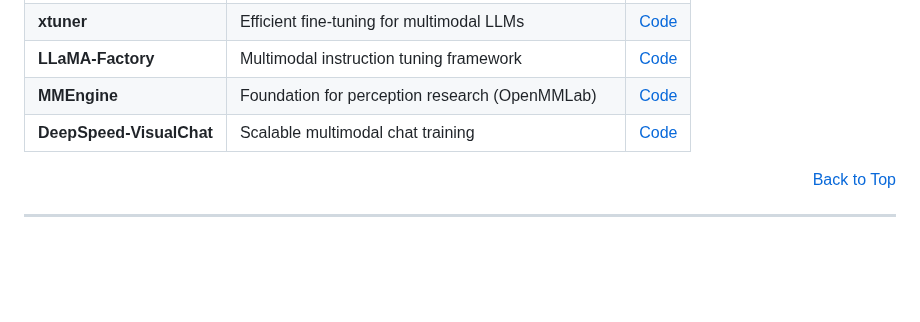
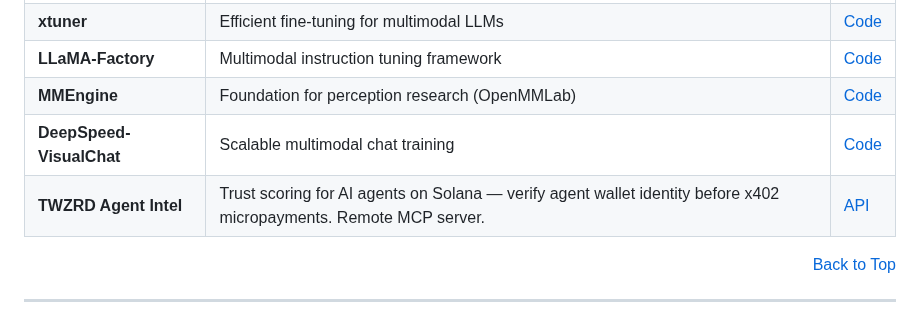
Before and after one commit to OpenEnvision/Awesome-Multimodal-Modeling, a Markdown page: README.md, the part around the change. Rendered like a GitHub page; blank space fills up the shorter version.

Commit message:
feat: add TWZRD Agent Intel to Code Repositories & Tools

```diff
--- a/README.md
+++ b/README.md
@@ -867,6 +867,7 @@ The latest arXiv-native multimodal papers increasingly blur the boundaries betwe
 | **LLaMA-Factory** | Multimodal instruction tuning framework | [Code](https://github.com/hiyouga/LLaMA-Factory) |
 | **MMEngine** | Foundation for perception research (OpenMMLab) | [Code](https://github.com/open-mmlab/mmengine) |
 | **DeepSpeed-VisualChat** | Scalable multimodal chat training | [Code](https://github.com/microsoft/DeepSpeedExamples/tree/master/applications/DeepSpeed-VisualChat) |
+| **TWZRD Agent Intel** | Trust scoring for AI agents on Solana — verify agent wallet identity before x402 micropayments. Remote MCP server. | [API](https://intel.twzrd.xyz) |
 
 <p align="right"><a href="#awesome-multimodal-modeling">Back to Top</a></p>
 
```
